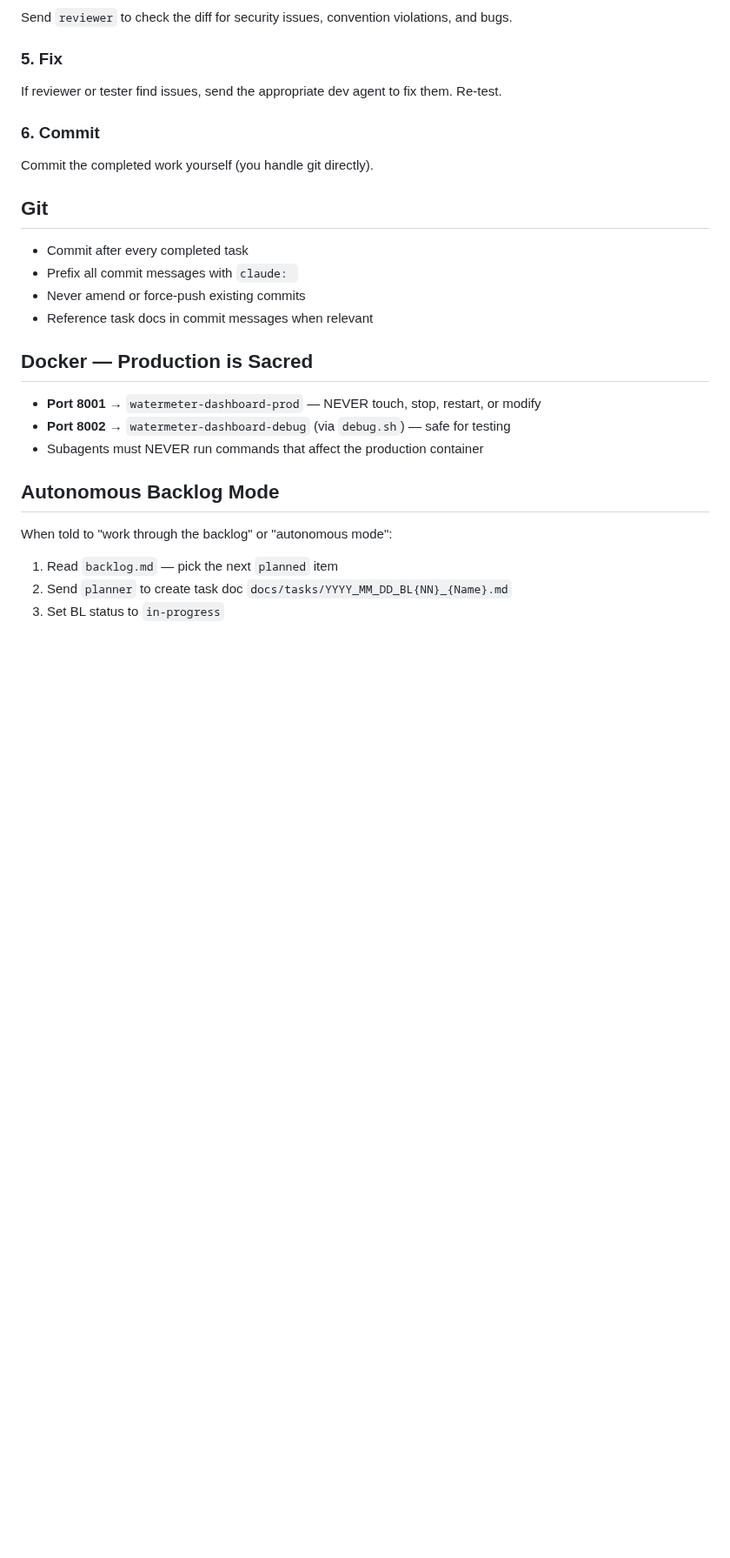
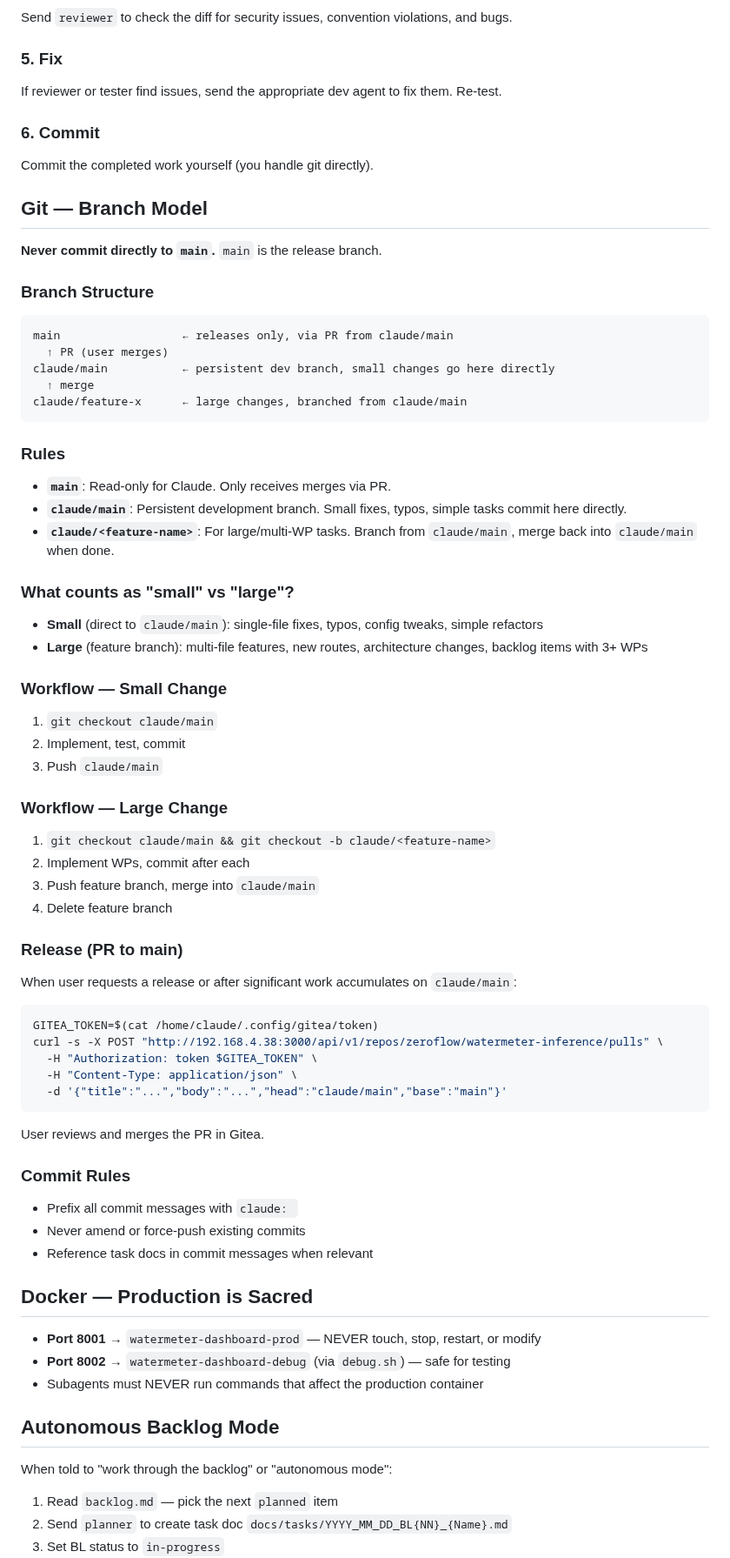
Before and after one commit to zeroflow/watermeter-inference, a Markdown page: CLAUDE.md, the part around one of its changes. Shown at 87% size. Rendered like a GitHub page; blank space fills up the shorter version.

Commit message:
claude: update git workflow to branch model with claude/main dev branch
Small changes go directly to claude/main, large changes use feature branches.
Releases to main happen via PR that the user merges.

Co-Authored-By: Claude Opus 4.6 <noreply@anthropic.com>

````diff
--- a/CLAUDE.md
+++ b/CLAUDE.md
@@ -58,9 +58,51 @@ If reviewer or tester find issues, send the appropriate dev agent to fix them. R
 ### 6. Commit
 Commit the completed work yourself (you handle git directly).
 
-## Git
+## Git — Branch Model
 
-- Commit after every completed task
+**Never commit directly to `main`.** `main` is the release branch.
+
+### Branch Structure
+```
+main                  ← releases only, via PR from claude/main
+  ↑ PR (user merges)
+claude/main           ← persistent dev branch, small changes go here directly
+  ↑ merge
+claude/feature-x      ← large changes, branched from claude/main
+```
+
+### Rules
+- **`main`**: Read-only for Claude. Only receives merges via PR.
+- **`claude/main`**: Persistent development branch. Small fixes, typos, simple tasks commit here directly.
+- **`claude/<feature-name>`**: For large/multi-WP tasks. Branch from `claude/main`, merge back into `claude/main` when done.
+
+### What counts as "small" vs "large"?
+- **Small** (direct to `claude/main`): single-file fixes, typos, config tweaks, simple refactors
+- **Large** (feature branch): multi-file features, new routes, architecture changes, backlog items with 3+ WPs
+
+### Workflow — Small Change
+1. `git checkout claude/main`
+2. Implement, test, commit
+3. Push `claude/main`
+
+### Workflow — Large Change
+1. `git checkout claude/main && git checkout -b claude/<feature-name>`
+2. Implement WPs, commit after each
+3. Push feature branch, merge into `claude/main`
+4. Delete feature branch
+
+### Release (PR to main)
+When user requests a release or after significant work accumulates on `claude/main`:
+```bash
+GITEA_TOKEN=$(cat /home/claude/.config/gitea/token)
+curl -s -X POST "http://192.168.4.38:3000/api/v1/repos/zeroflow/watermeter-inference/pulls" \
+  -H "Authorization: token $GITEA_TOKEN" \
+  -H "Content-Type: application/json" \
+  -d '{"title":"...","body":"...","head":"claude/main","base":"main"}'
+```
+User reviews and merges the PR in Gitea.
+
+### Commit Rules
 - Prefix all commit messages with `claude: `
 - Never amend or force-push existing commits
 - Reference task docs in commit messages when relevant
````
Also changed, not shown: other parts of CLAUDE.md (+4 -2 lines).
